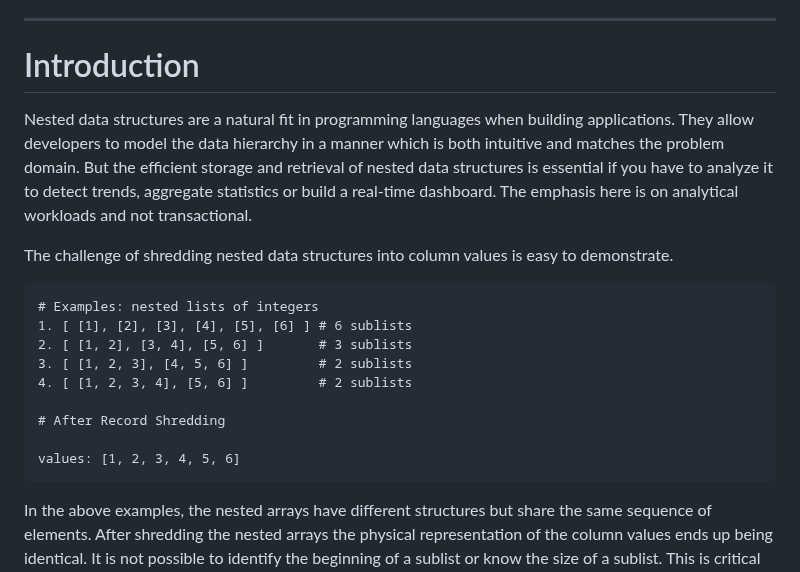
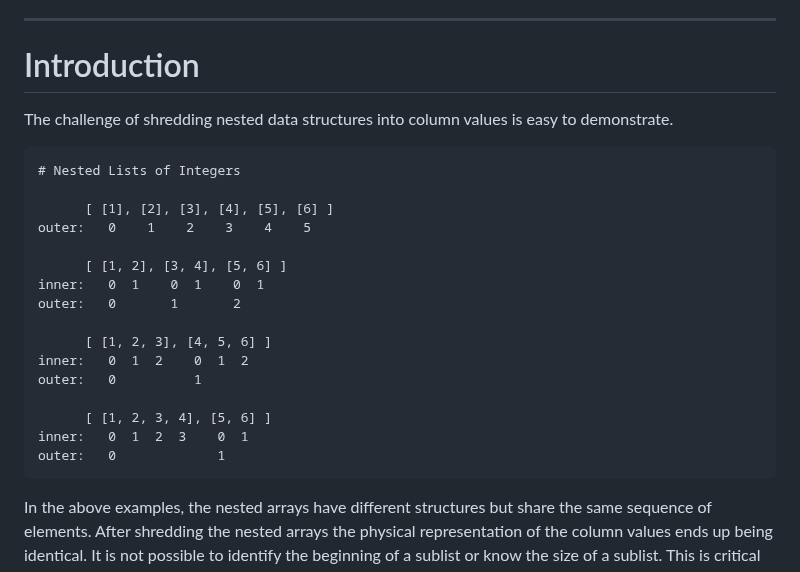
Before and after one commit to jcsherin/jcsherin.github.io, a Markdown page: posts/dremel-column-striping.md, the part around the change. Rendered like a GitHub page.

Commit message:
docs(post-1): partial draft

````diff
--- a/posts/dremel-column-striping.md
+++ b/posts/dremel-column-striping.md
@@ -39,28 +39,29 @@ layout: layouts/post.njk
 
 # Introduction
 
-Nested data structures are a natural fit in programming languages when
-building applications. They allow developers to model the data hierarchy in
-a manner which is both intuitive and matches the problem domain. But the
-efficient storage and retrieval of nested data structures is essential if
-you have to analyze it to detect trends, aggregate statistics or build a
-real-time dashboard. The emphasis here is on analytical workloads and not
-transactional.
-
 The challenge of shredding nested data structures into column values is easy
 to demonstrate.
 
 ```
-# Examples: nested lists of integers
-1. [ [1], [2], [3], [4], [5], [6] ] # 6 sublists
-2. [ [1, 2], [3, 4], [5, 6] ]       # 3 sublists
-3. [ [1, 2, 3], [4, 5, 6] ]         # 2 sublists
-4. [ [1, 2, 3, 4], [5, 6] ]         # 2 sublists
+# Nested Lists of Integers
 
-# After Record Shredding
+      [ [1], [2], [3], [4], [5], [6] ]
+outer:   0    1    2    3    4    5
 
-values: [1, 2, 3, 4, 5, 6]
+      [ [1, 2], [3, 4], [5, 6] ]
+inner:   0  1    0  1    0  1
+outer:   0       1       2
+
+      [ [1, 2, 3], [4, 5, 6] ]
+inner:   0  1  2    0  1  2
+outer:   0          1
+
+      [ [1, 2, 3, 4], [5, 6] ]
+inner:   0  1  2  3    0  1
+outer:   0             1
 ```
+
+
 
 In the above examples, the nested arrays have different structures but share
 the same sequence of elements. After shredding the nested arrays the
````
